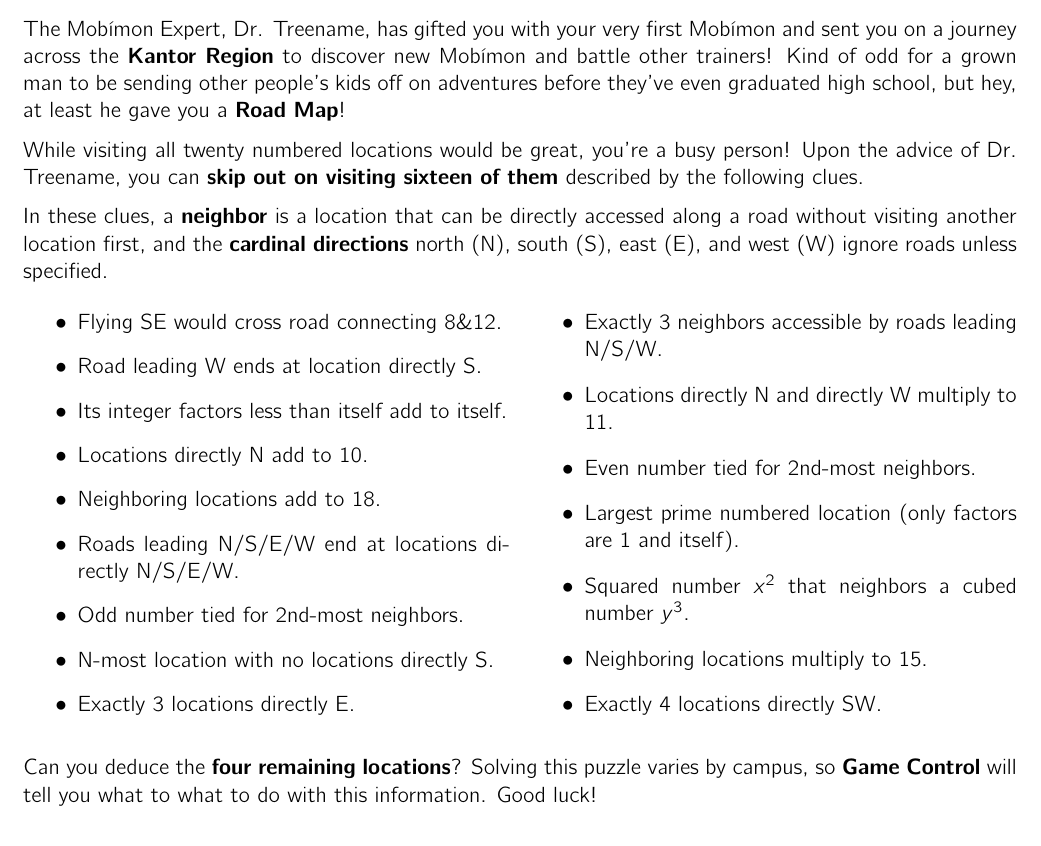
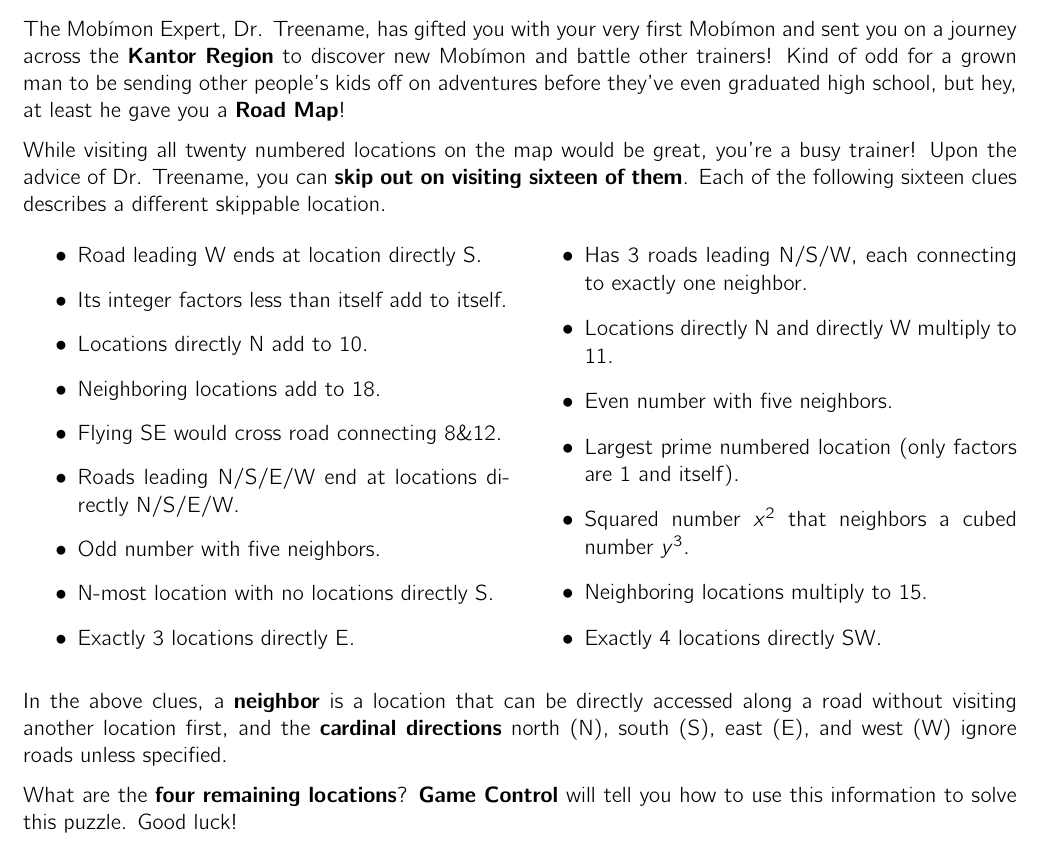
Before and after one commit to MaPPmath/challenge18, a LaTeX document (mapp-challenge-18-game-book.tex, which reads opening/puzzle.tex): part of page 13 of 47, cut so that both start at the same text. Compiled offline with pdfLaTeX.

Commit message:
tweaks to opener to avoid ambiguities

```diff
--- a/opening/puzzle.tex
+++ b/opening/puzzle.tex
@@ -10,29 +10,25 @@ trainers! Kind of odd for a grown man to be sending other people's kids off
 on adventures before they've even graduated high school, but hey, at least he
 gave you a \textbf{Road Map}!
 
-While visiting all twenty numbered locations would be great, you're a
-busy person! Upon the advice of Dr. Treename, you can
-\textbf{skip out on visiting sixteen of them} described by the following clues.
-
-In these clues, a \textbf{neighbor} is a location that can be
-directly accessed along a road without visiting another location first, and the
-\textbf{cardinal directions} north (N), south (S), east (E), and west (W) ignore
-roads unless specified.
+While visiting all twenty numbered locations on the map would be great, you're a
+busy trainer! Upon the advice of Dr. Treename, you can
+\textbf{skip out on visiting sixteen of them}.
+Each of the following sixteen clues describes a different skippable location.
 
 \begin{multicols}{2}
   \begin{itemize}
-    \item Flying SE would cross road connecting 8\&12. %5
     \item Road leading W ends at location directly S. %11
     \item Its integer factors less than itself add to itself. %6
     \item Locations directly N add to \(10\). %16
     \item Neighboring locations add to \(18\). %1
+    \item Flying SE would cross road connecting 8\&12. %5
     \item Roads leading N/S/E/W end at locations directly N/S/E/W. %12
-    \item Odd number tied for 2nd-most neighbors. %13
+    \item Odd number with five neighbors. %13
     \item N-most location with no locations directly S. %20
     \item Exactly \(3\) locations directly E. %18
-    \item Exactly \(3\) neighbors accessible by roads leading N/S/W. %2
+    \item Has \(3\) roads leading N/S/W, each connecting to exactly one neighbor. %2
     \item Locations directly N and directly W multiply to \(11\). %14
-    \item Even number tied for 2nd-most neighbors. %10
+    \item Even number with five neighbors. %10
     \item Largest prime numbered location (only factors are \(1\) and itself). %19
     \item Squared number \(x^2\) that neighbors a cubed number \(y^3\). %9
     \item Neighboring locations multiply to \(15\). %4
@@ -44,9 +40,14 @@ roads unless specified.
   \end{itemize}
 \end{multicols}
 
-Can you deduce the \textbf{four remaining locations}?
-Solving this puzzle varies by campus, so \textbf{Game Control}
-will tell you what to what to do with this information. Good luck!
+In the above clues, a \textbf{neighbor} is a location that can be
+directly accessed along a road without visiting another location first, and the
+\textbf{cardinal directions} north (N), south (S), east (E), and west (W) ignore
+roads unless specified.
+
+What are the \textbf{four remaining locations}?
+\textbf{Game Control} will tell you how to use this information to
+solve this puzzle. Good luck!
 
 
 
```
Also changed, not shown: mapp-challenge-18-game-book.pdf.
